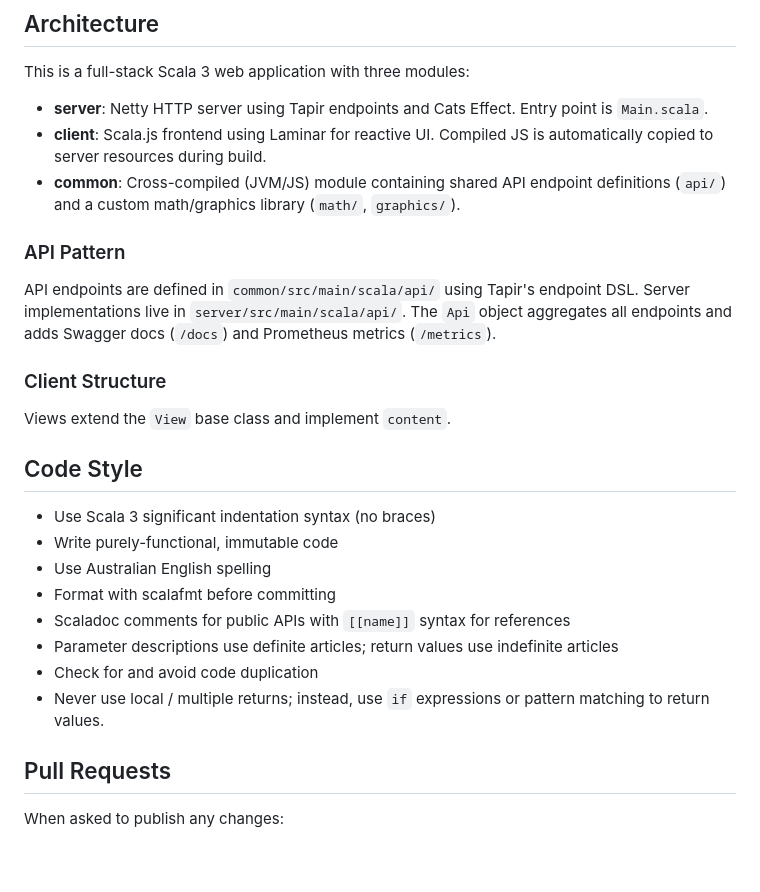
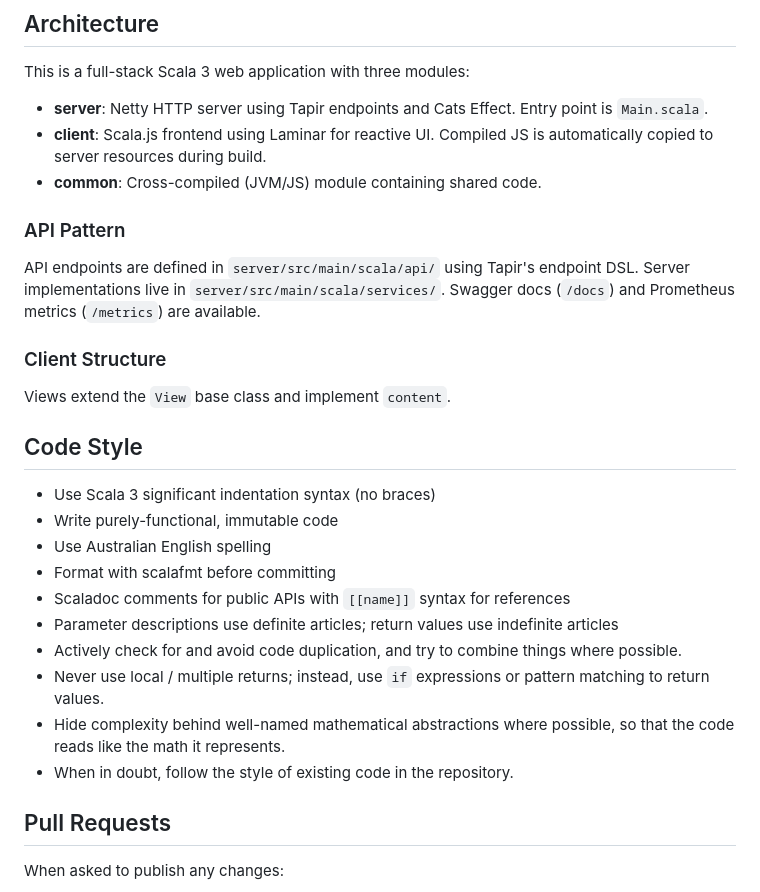
Before and after one commit to SgtSwagrid/scala-website-template, a Markdown page: CLAUDE.md, the part around the change. GitHub-like rendering; blank space fills up the shorter version.

```diff
--- a/CLAUDE.md
+++ b/CLAUDE.md
@@ -36,14 +36,12 @@ This is a full-stack Scala 3 web application with three modules:
 - **server**: Netty HTTP server using Tapir endpoints and Cats Effect. Entry point is `Main.scala`.
 - **client**: Scala.js frontend using Laminar for reactive UI. Compiled JS is automatically copied to server resources
   during build.
-- **common**: Cross-compiled (JVM/JS) module containing shared API endpoint definitions (`api/`) and a custom
-  math/graphics library (`math/`, `graphics/`).
+- **common**: Cross-compiled (JVM/JS) module containing shared code.
 
 ### API Pattern
 
-API endpoints are defined in `common/src/main/scala/api/` using Tapir's endpoint DSL. Server implementations live in
-`server/src/main/scala/api/`. The `Api` object aggregates all endpoints and adds Swagger docs (`/docs`) and Prometheus
-metrics (`/metrics`).
+API endpoints are defined in `server/src/main/scala/api/` using Tapir's endpoint DSL. Server implementations live in
+`server/src/main/scala/services/`. Swagger docs (`/docs`) and Prometheus metrics (`/metrics`) are available.
 
 ### Client Structure
 
@@ -57,8 +55,10 @@ Views extend the `View` base class and implement `content`.
 - Format with scalafmt before committing
 - Scaladoc comments for public APIs with `[[name]]` syntax for references
 - Parameter descriptions use definite articles; return values use indefinite articles
-- Check for and avoid code duplication
+- Actively check for and avoid code duplication, and try to combine things where possible.
 - Never use local / multiple returns; instead, use `if` expressions or pattern matching to return values.
+- Hide complexity behind well-named mathematical abstractions where possible, so that the code reads like the math it represents.
+- When in doubt, follow the style of existing code in the repository.
 
 ## Pull Requests
 
```
Also changed, not shown: README.md (+8 -0 lines).
